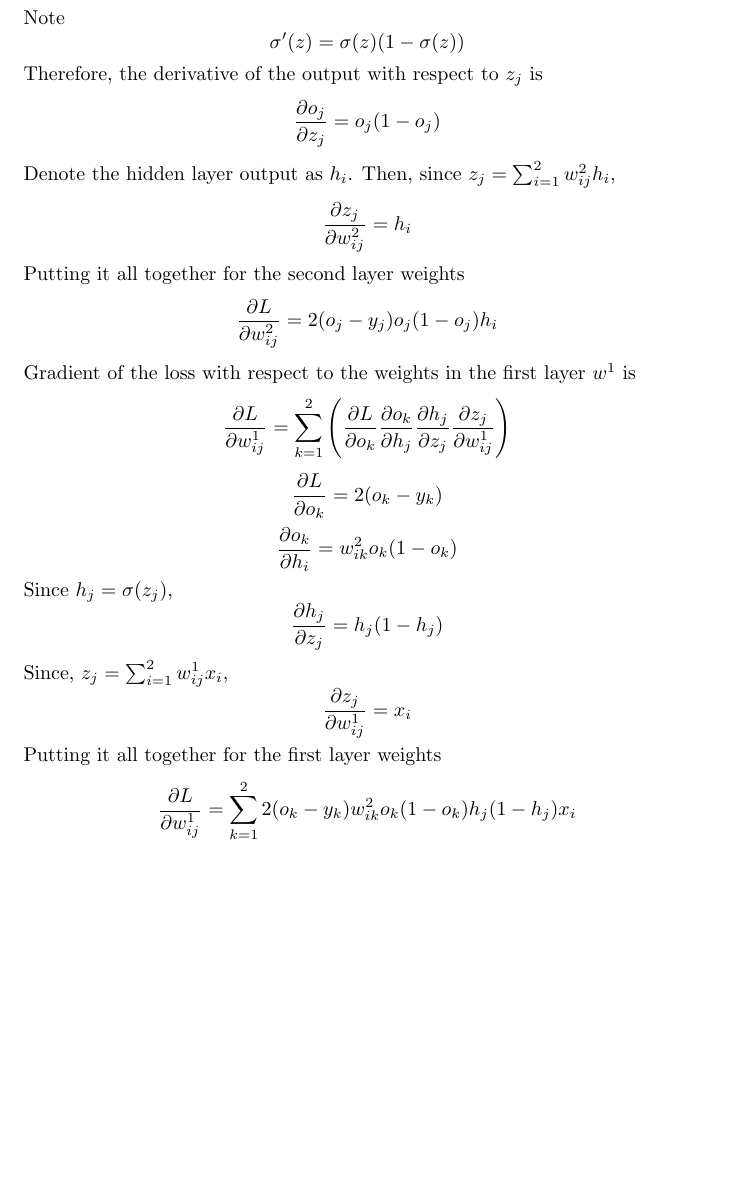
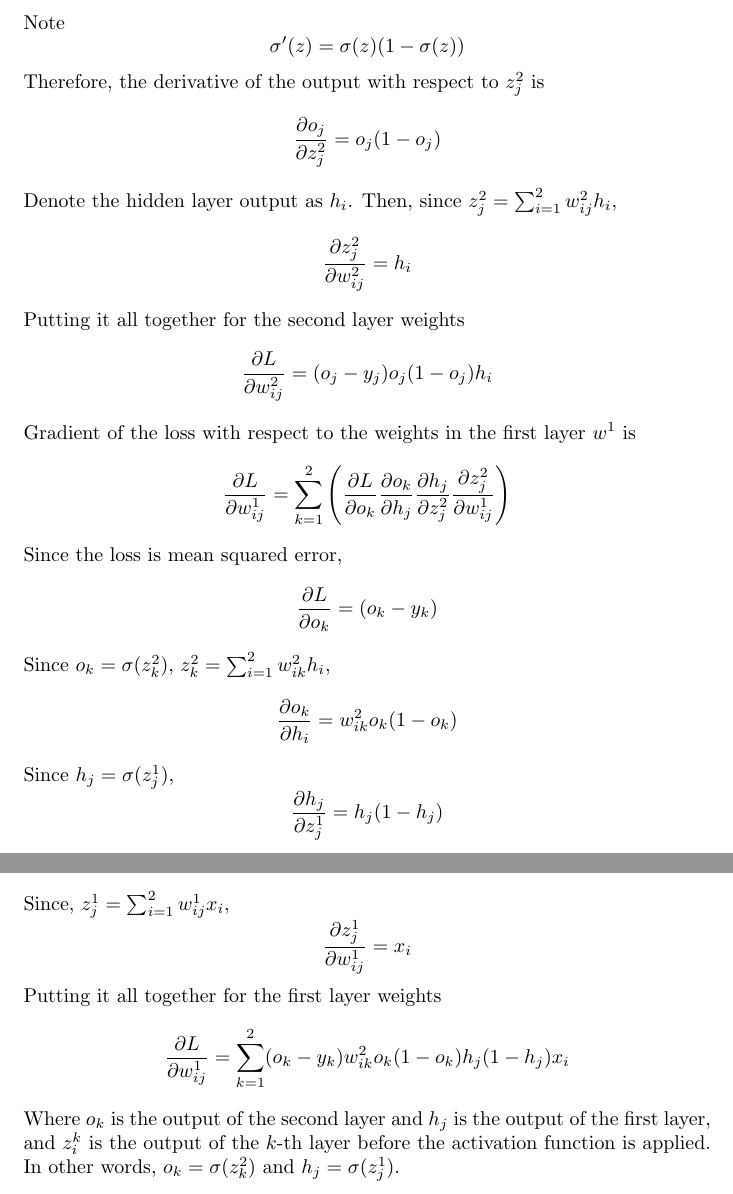
Before and after one commit to ddwkim/ee412, a LaTeX problem sheet (prj3/hw3.tex): part of page 3 of 3 before the commit and two parts of pages 3 and 4 of 4 after it, the two joined at a grey line, cut so that both start at the same text, the shorter picture padded with empty space. Compiled offline with pdfLaTeX.

Commit message:
Add more explanation

```diff
--- a/prj3/hw3.tex
+++ b/prj3/hw3.tex
@@ -170,40 +170,45 @@ Note
 \[
 \sigma'(z) = \sigma(z)(1 - \sigma(z))
 \]
-Therefore, the derivative of the output with respect to $z_j$ is
+Therefore, the derivative of the output with respect to $z^2_j$ is
 \[
-\frac{\partial o_j}{\partial z_j} = o_j(1 - o_j)
+\frac{\partial o_j}{\partial z^2_j} = o_j(1 - o_j)
 \]
-Denote the hidden layer output as $h_i$. Then, since $z_j = \sum_{i=1}^{2} w^2_{ij} h_i$,
+Denote the hidden layer output as $h_i$. Then, since $z^2_j = \sum_{i=1}^{2} w^2_{ij} h_i$,
 \[
-\frac{\partial z_j}{\partial w^2_{ij}} = h_i
+\frac{\partial z^2_j}{\partial w^2_{ij}} = h_i
 \]
 Putting it all together for the second layer weights
 \[
-\frac{\partial L}{\partial w^2_{ij}} = 2(o_j - y_j) o_j(1 - o_j) h_i
+\frac{\partial L}{\partial w^2_{ij}} = (o_j - y_j) o_j(1 - o_j) h_i
 \]
 Gradient of the loss with respect to the weights in the first layer $w^1$ is
 \[
 \frac{\partial L}{\partial w^1_{ij}} =
-\sum_{k=1}^{2} \left( \frac{\partial L}{\partial o_k} \frac{\partial o_k}{\partial h_j} \frac{\partial h_j}{\partial z_j} \frac{\partial z_j}{\partial w^1_{ij}} \right)
+\sum_{k=1}^{2} \left( \frac{\partial L}{\partial o_k} \frac{\partial o_k}{\partial h_j} \frac{\partial h_j}{\partial z^2_j} \frac{\partial z^2_j}{\partial w^1_{ij}} \right)
 \]
+Since the loss is mean squared error,
 \[
-\frac{\partial L}{\partial o_k} = 2(o_k - y_k)
+\frac{\partial L}{\partial o_k} = (o_k - y_k)
 \]
+Since $o_k = \sigma(z^2_k)$, $z^2_k = \sum_{i=1}^{2} w^2_{ik} h_i$,
 \[
 \frac{\partial o_k}{\partial h_i} = w^2_{ik} o_k(1 - o_k)
 \]
-Since $h_j = \sigma(z_j)$,
+Since $h_j = \sigma(z^1_j)$,
 \[
-\frac{\partial h_j}{\partial z_j} = h_j(1 - h_j)
+\frac{\partial h_j}{\partial z^1_j} = h_j(1 - h_j)
 \]
-Since, $z_j = \sum_{i=1}^{2} w^1_{ij} x_i$,
+Since, $z^1_j = \sum_{i=1}^{2} w^1_{ij} x_i$,
 \[
-\frac{\partial z_j}{\partial w^1_{ij}} = x_i
+\frac{\partial z^1_j}{\partial w^1_{ij}} = x_i
 \]
 Putting it all together for the first layer weights
 \[
-\frac{\partial L}{\partial w^1_{ij}} = \sum_{k=1}^{2} 2(o_k - y_k) w^2_{ik} o_k(1 - o_k) h_j(1 - h_j) x_i
+\frac{\partial L}{\partial w^1_{ij}} = \sum_{k=1}^{2} (o_k - y_k) w^2_{ik} o_k(1 - o_k) h_j(1 - h_j) x_i
 \]
+Where $o_k$ is the output of the second layer and $h_j$ is the output of the first layer,
+and $z^k_i$ is the output of the $k$-th layer before the activation function is applied.
+In other words, $o_k = \sigma(z^2_k)$ and $h_j = \sigma(z^1_j)$.
 
 \end{document}
```
Also changed, not shown: prj3/hw3.tex (4 more changed lines).
